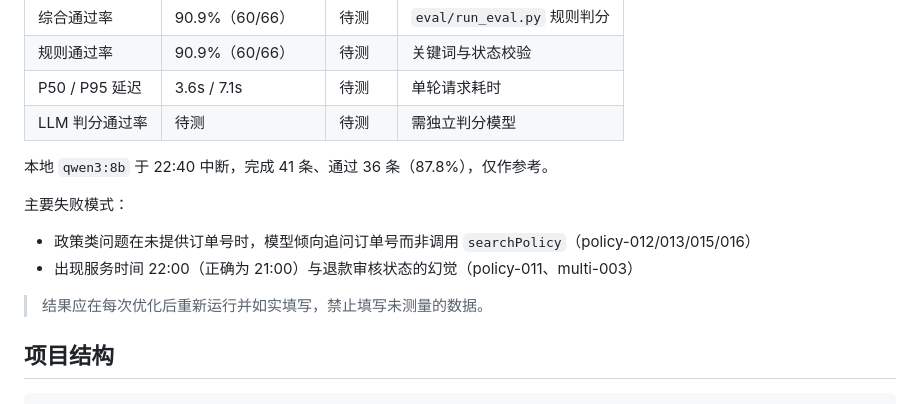
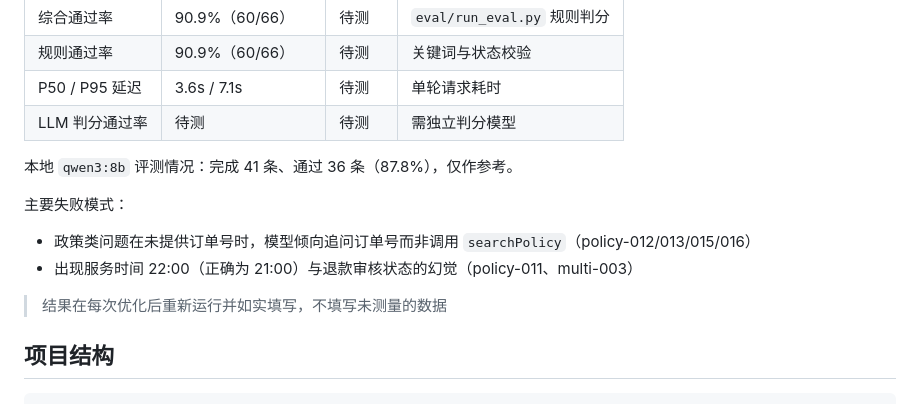
Before and after one commit to Amazing-ikun/ECommerce-after-sales-agent, a Markdown page: README.md, the part around the change. Rendered like a GitHub page.

Commit message:
docs: 精简评测结果说明

```diff
--- a/README.md
+++ b/README.md
@@ -189,14 +189,14 @@ python eval/run_eval.py --judge --judge-model qwen3:8b-q4_K_M
 | P50 / P95 延迟 | 3.6s / 7.1s | 待测 | 单轮请求耗时 |
 | LLM 判分通过率 | 待测 | 待测 | 需独立判分模型 |
 
-本地 `qwen3:8b` 于 22:40 中断，完成 41 条、通过 36 条（87.8%），仅作参考。
+本地 `qwen3:8b` 评测情况：完成 41 条、通过 36 条（87.8%），仅作参考。
 
 主要失败模式：
 
 - 政策类问题在未提供订单号时，模型倾向追问订单号而非调用 `searchPolicy`（policy-012/013/015/016）
 - 出现服务时间 22:00（正确为 21:00）与退款审核状态的幻觉（policy-011、multi-003）
 
-> 结果应在每次优化后重新运行并如实填写，禁止填写未测量的数据。
+> 结果在每次优化后重新运行并如实填写，不填写未测量的数据
 
 ## 项目结构
 
```
